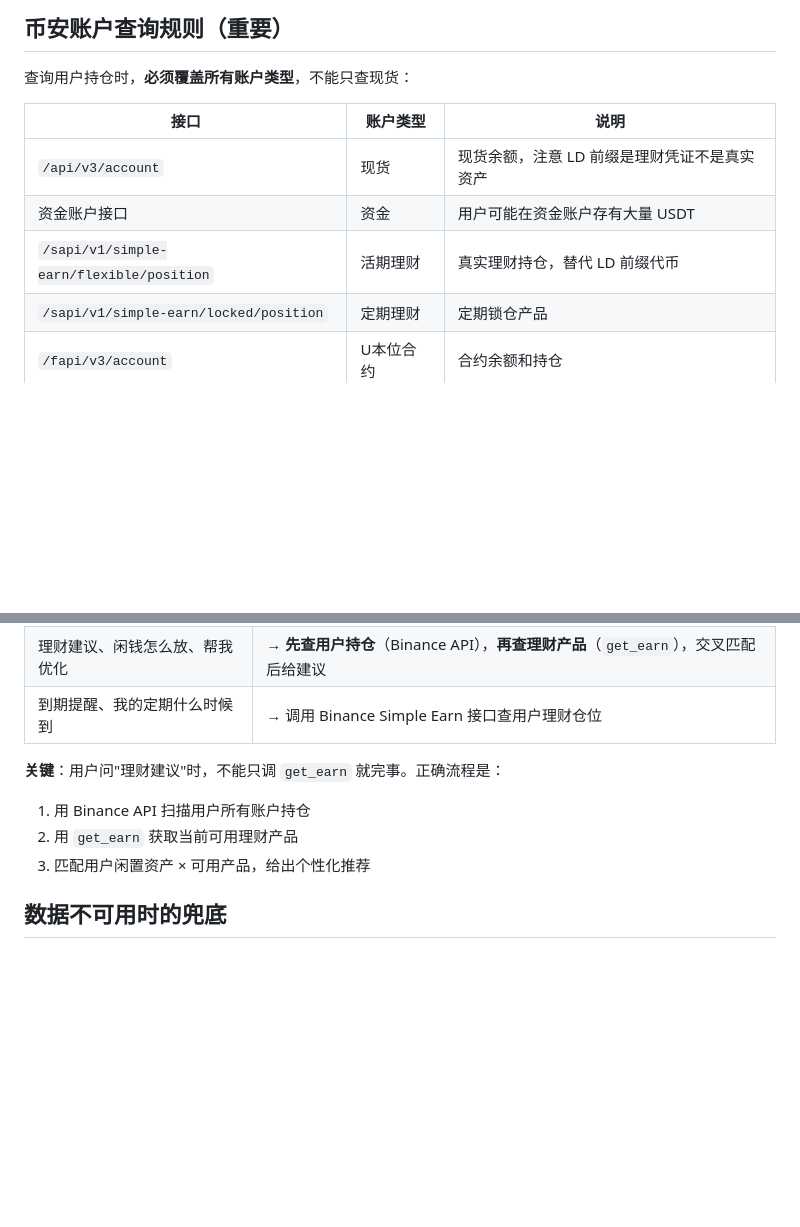
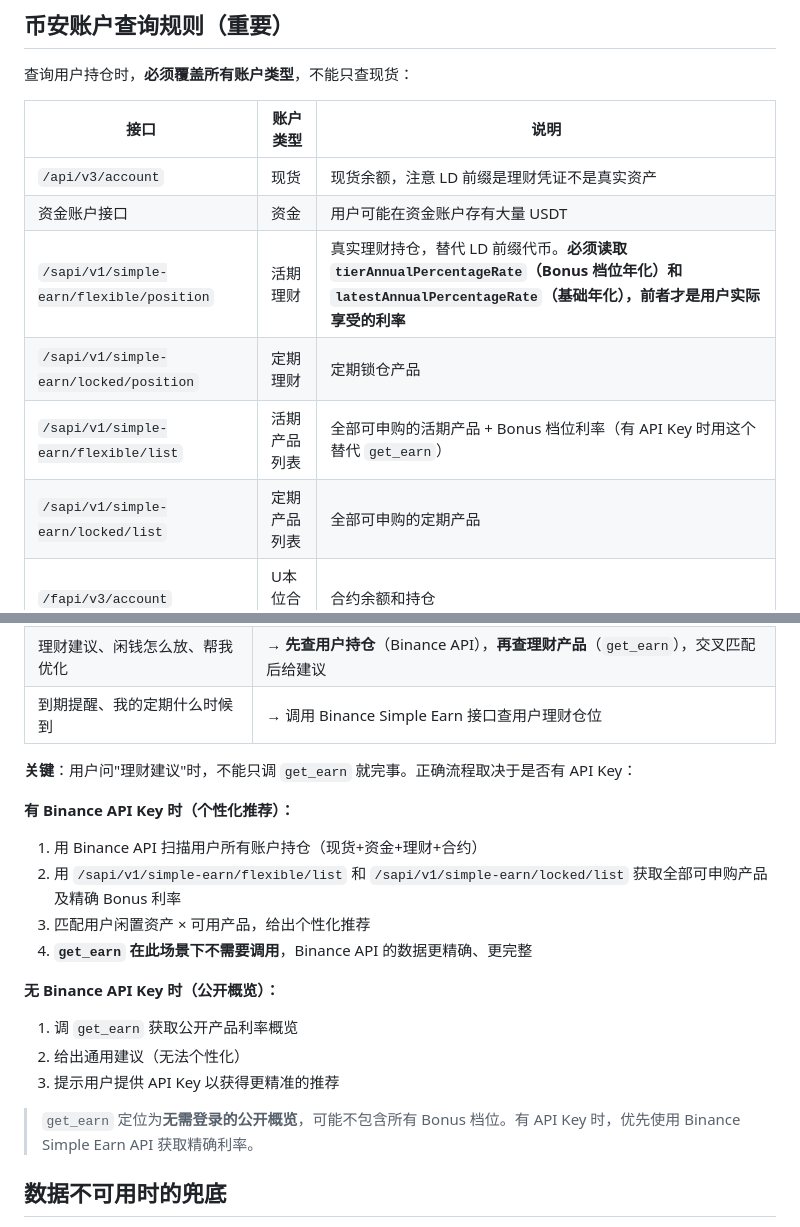
Before and after one commit to nobita1998/chillclaw-web, a Markdown page: SKILL.md, 2 parts joined by grey strips. GitHub-like rendering; blank space fills up the shorter version.

```diff
--- a/SKILL.md
+++ b/SKILL.md
@@ -136,8 +136,10 @@ https://chillclaw-web.vercel.app
 |------|---------|------|
 | `/api/v3/account` | 现货 | 现货余额，注意 LD 前缀是理财凭证不是真实资产 |
 | 资金账户接口 | 资金 | 用户可能在资金账户存有大量 USDT |
-| `/sapi/v1/simple-earn/flexible/position` | 活期理财 | 真实理财持仓，替代 LD 前缀代币 |
+| `/sapi/v1/simple-earn/flexible/position` | 活期理财 | 真实理财持仓，替代 LD 前缀代币。**必须读取 `tierAnnualPercentageRate`（Bonus 档位年化）和 `latestAnnualPercentageRate`（基础年化），前者才是用户实际享受的利率** |
 | `/sapi/v1/simple-earn/locked/position` | 定期理财 | 定期锁仓产品 |
+| `/sapi/v1/simple-earn/flexible/list` | 活期产品列表 | 全部可申购的活期产品 + Bonus 档位利率（有 API Key 时用这个替代 `get_earn`） |
+| `/sapi/v1/simple-earn/locked/list` | 定期产品列表 | 全部可申购的定期产品 |
 | `/fapi/v3/account` | U本位合约 | 合约余额和持仓 |
 | `/dapi/v1/account` | 币本位合约 | 币本位合约 |
 
@@ -178,10 +180,20 @@ https://chillclaw-web.vercel.app
 | 理财建议、闲钱怎么放、帮我优化 | → **先查用户持仓**（Binance API），**再查理财产品**（`get_earn`），交叉匹配后给建议 |
 | 到期提醒、我的定期什么时候到 | → 调用 Binance Simple Earn 接口查用户理财仓位 |
 
-**关键**：用户问"理财建议"时，不能只调 `get_earn` 就完事。正确流程是：
-1. 用 Binance API 扫描用户所有账户持仓
-2. 用 `get_earn` 获取当前可用理财产品
+**关键**：用户问"理财建议"时，不能只调 `get_earn` 就完事。正确流程取决于是否有 API Key：
+
+**有 Binance API Key 时（个性化推荐）：**
+1. 用 Binance API 扫描用户所有账户持仓（现货+资金+理财+合约）
+2. 用 `/sapi/v1/simple-earn/flexible/list` 和 `/sapi/v1/simple-earn/locked/list` 获取全部可申购产品及精确 Bonus 利率
 3. 匹配用户闲置资产 × 可用产品，给出个性化推荐
+4. **`get_earn` 在此场景下不需要调用**，Binance API 的数据更精确、更完整
+
+**无 Binance API Key 时（公开概览）：**
+1. 调 `get_earn` 获取公开产品利率概览
+2. 给出通用建议（无法个性化）
+3. 提示用户提供 API Key 以获得更精准的推荐
+
+> `get_earn` 定位为**无需登录的公开概览**，可能不包含所有 Bonus 档位。有 API Key 时，优先使用 Binance Simple Earn API 获取精确利率。
 
 ## 数据不可用时的兜底
 
```
Also changed, not shown: mcp/SKILL.md (+16 -4 lines).
